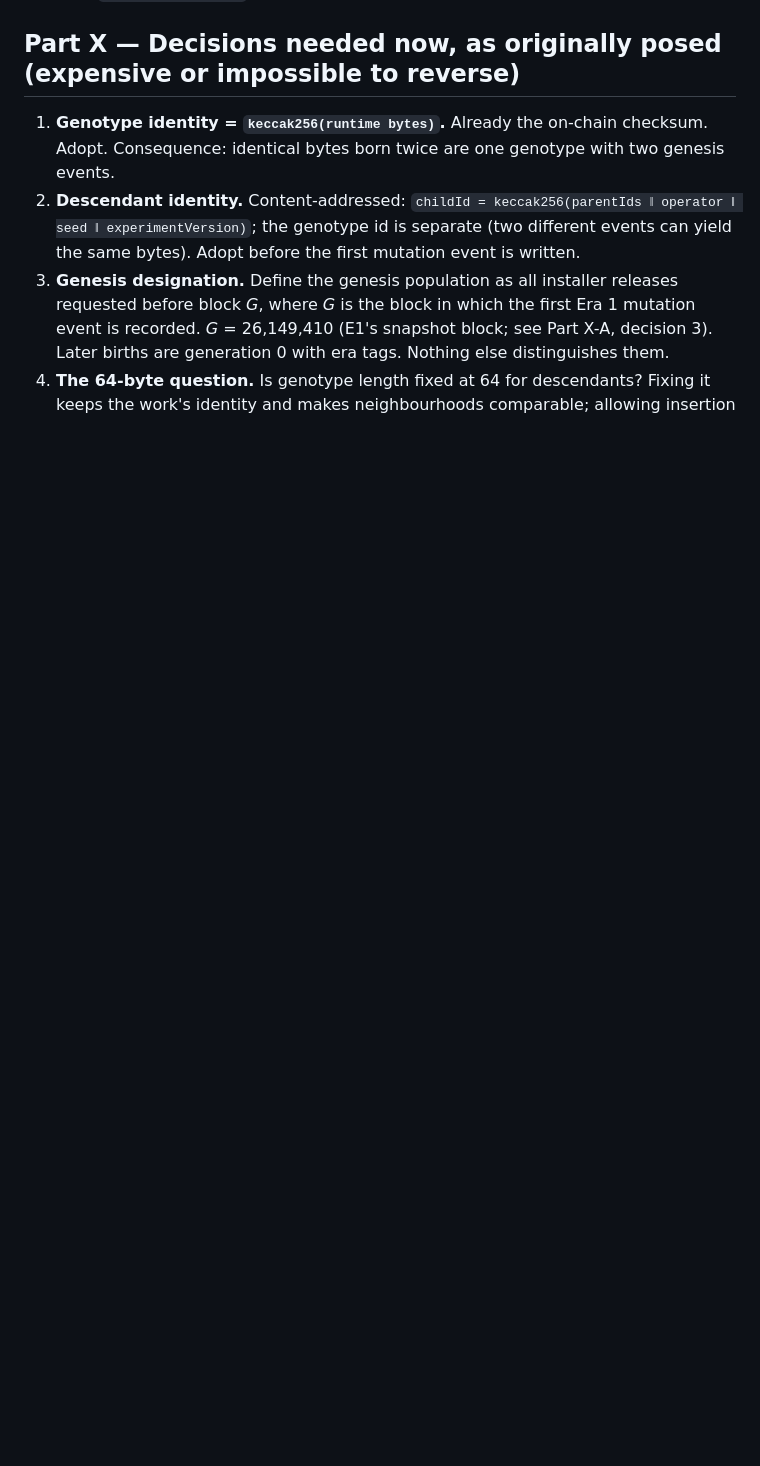
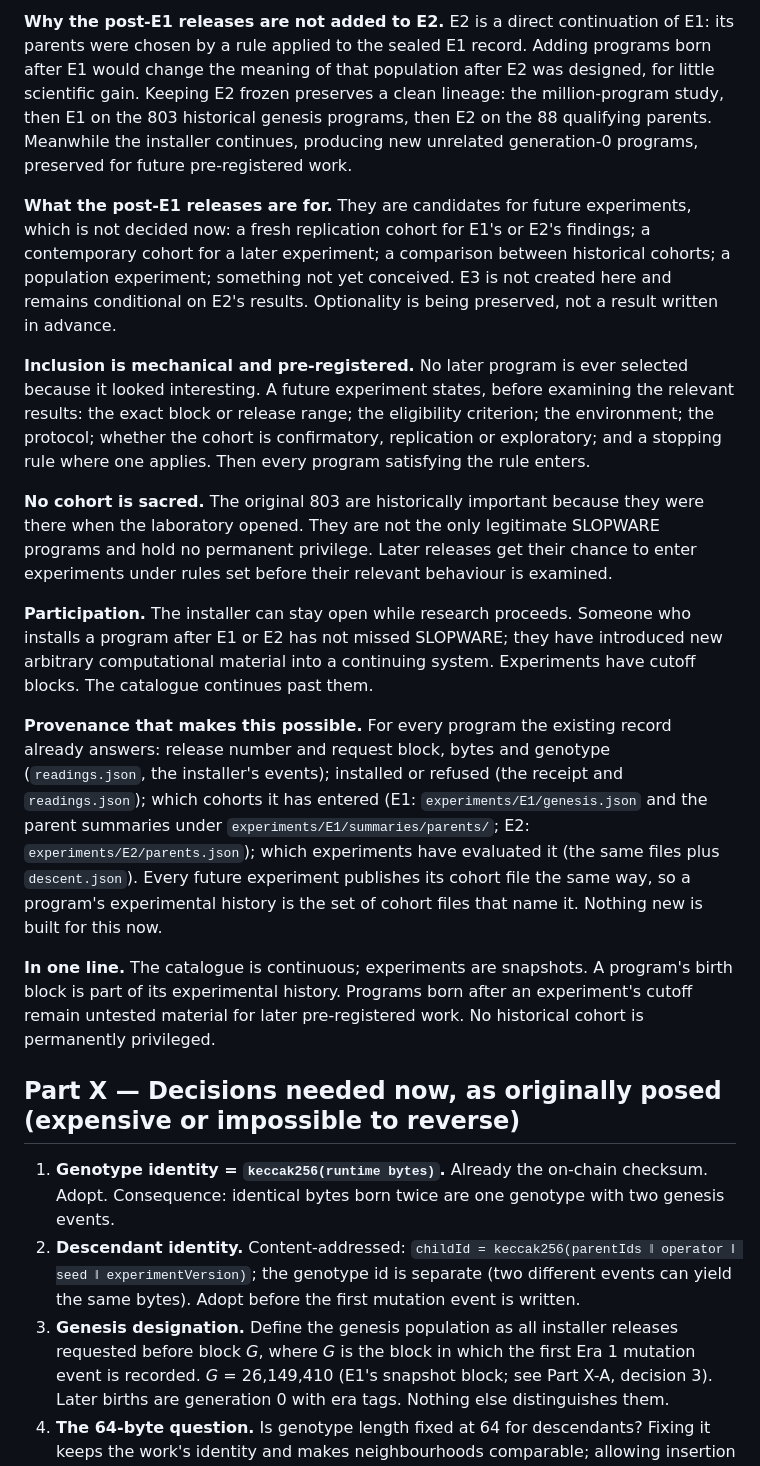
Before and after one commit to cryptobushi/slopware, a Markdown page: slopware/ROADMAP.md, the part around one of its changes. Drawn GitHub-style; blank space fills up the shorter version.

```diff
--- a/slopware/ROADMAP.md
+++ b/slopware/ROADMAP.md
@@ -753,3 +767,17 @@ Ratified by the artist at release 806, with E1 running and its results unknown.
+**Why the post-E1 releases are not added to E2.** E2 is a direct continuation of E1: its parents were chosen by a rule applied to the sealed E1 record. Adding programs born after E1 would change the meaning of that population after E2 was designed, for little scientific gain. Keeping E2 frozen preserves a clean lineage: the million-program study, then E1 on the 803 historical genesis programs, then E2 on the 88 qualifying parents. Meanwhile the installer continues, producing new unrelated generation-0 programs, preserved for future pre-registered work.
+
+**What the post-E1 releases are for.** They are candidates for future experiments, which is not decided now: a fresh replication cohort for E1's or E2's findings; a contemporary cohort for a later experiment; a comparison between historical cohorts; a population experiment; something not yet conceived. E3 is not created here and remains conditional on E2's results. Optionality is being preserved, not a result written in advance.
+
+**Inclusion is mechanical and pre-registered.** No later program is ever selected because it looked interesting. A future experiment states, before examining the relevant results: the exact block or release range; the eligibility criterion; the environment; the protocol; whether the cohort is confirmatory, replication or exploratory; and a stopping rule where one applies. Then every program satisfying the rule enters.
+
+**No cohort is sacred.** The original 803 are historically important because they were there when the laboratory opened. They are not the only legitimate SLOPWARE programs and hold no permanent privilege. Later releases get their chance to enter experiments under rules set before their relevant behaviour is examined.
+
+**Participation.** The installer can stay open while research proceeds. Someone who installs a program after E1 or E2 has not missed SLOPWARE; they have introduced new arbitrary computational material into a continuing system. Experiments have cutoff blocks. The catalogue continues past them.
+
+**Provenance that makes this possible.** For every program the existing record already answers: release number and request block, bytes and genotype (`readings.json`, the installer's events); installed or refused (the receipt and `readings.json`); which cohorts it has entered (E1: `experiments/E1/genesis.json` and the parent summaries under `experiments/E1/summaries/parents/`; E2: `experiments/E2/parents.json`); which experiments have evaluated it (the same files plus `descent.json`). Every future experiment publishes its cohort file the same way, so a program's experimental history is the set of cohort files that name it. Nothing new is built for this now.
+
+**In one line.** The catalogue is continuous; experiments are snapshots. A program's birth block is part of its experimental history. Programs born after an experiment's cutoff remain untested material for later pre-registered work. No historical cohort is permanently privileged.
+
 ## Part X — Decisions needed now, as originally posed (expensive or impossible to reverse)
 
 1. **Genotype identity = `keccak256(runtime bytes)`.** Already the on-chain checksum. Adopt. Consequence: identical bytes born twice are one genotype with two genesis events.
```
Also changed, not shown: other parts of slopware/ROADMAP.md (+14 -0 lines), slopware/IDEAS.md (+4 -0 lines).
